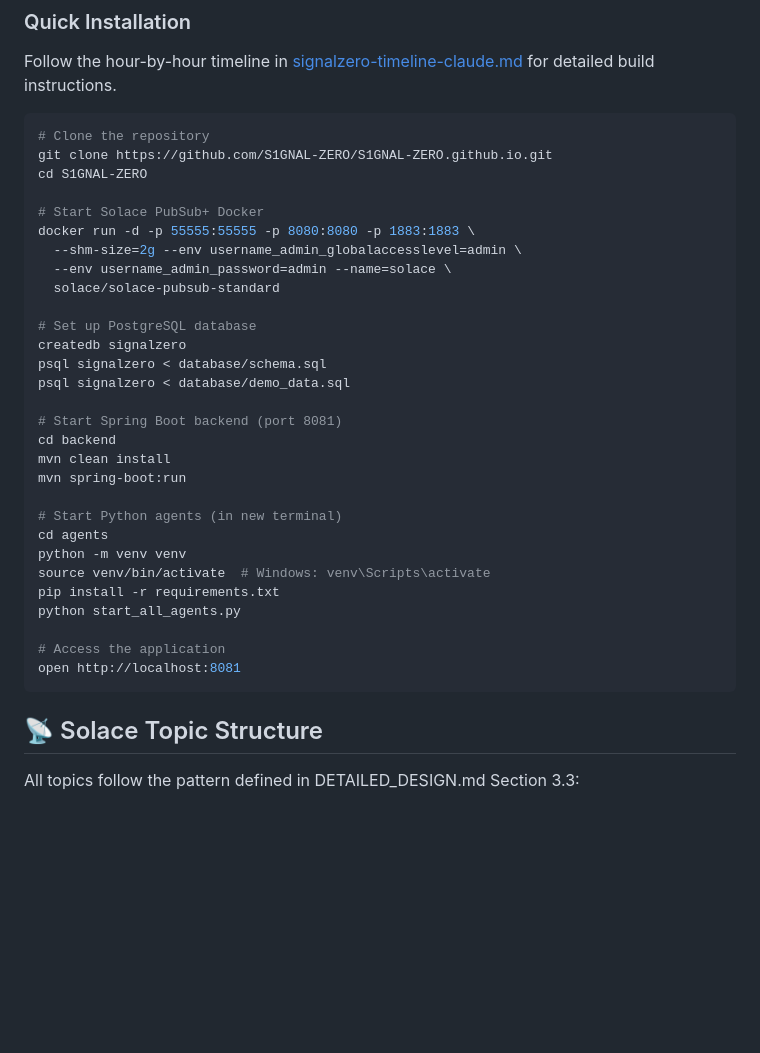
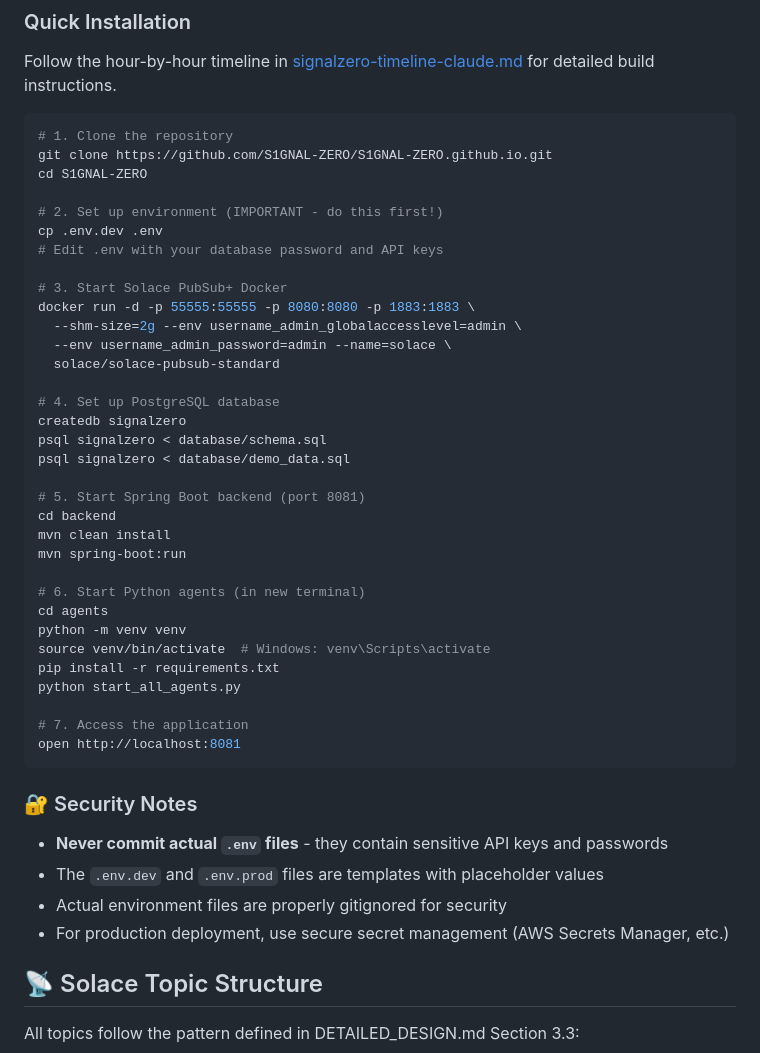
Before and after one commit to S1GNAL-ZERO/s1gnal.zero.app, a Markdown page: README.md, the part around one of its changes. Drawn GitHub-style; blank space fills up the shorter version.

````diff
--- a/README.md
+++ b/README.md
@@ -148,36 +229,47 @@ For consistent hackathon demonstrations:
 Follow the hour-by-hour timeline in [signalzero-timeline-claude.md](signalzero-timeline-claude.md) for detailed build instructions.
 
 ```bash
-# Clone the repository
+# 1. Clone the repository
 git clone https://github.com/S1GNAL-ZERO/S1GNAL-ZERO.github.io.git
 cd S1GNAL-ZERO
 
-# Start Solace PubSub+ Docker
+# 2. Set up environment (IMPORTANT - do this first!)
+cp .env.dev .env
+# Edit .env with your database password and API keys
+
+# 3. Start Solace PubSub+ Docker
 docker run -d -p 55555:55555 -p 8080:8080 -p 1883:1883 \
   --shm-size=2g --env username_admin_globalaccesslevel=admin \
   --env username_admin_password=admin --name=solace \
   solace/solace-pubsub-standard
 
-# Set up PostgreSQL database
+# 4. Set up PostgreSQL database
 createdb signalzero
 psql signalzero < database/schema.sql
 psql signalzero < database/demo_data.sql
 
-# Start Spring Boot backend (port 8081)
+# 5. Start Spring Boot backend (port 8081)
 cd backend
 mvn clean install
 mvn spring-boot:run
 
-# Start Python agents (in new terminal)
+# 6. Start Python agents (in new terminal)
 cd agents
 python -m venv venv
 source venv/bin/activate  # Windows: venv\Scripts\activate
 pip install -r requirements.txt
 python start_all_agents.py
 
-# Access the application
+# 7. Access the application
 open http://localhost:8081
 ```
+
+### 🔐 Security Notes
+
+- **Never commit actual `.env` files** - they contain sensitive API keys and passwords
+- The `.env.dev` and `.env.prod` files are templates with placeholder values
+- Actual environment files are properly gitignored for security
+- For production deployment, use secure secret management (AWS Secrets Manager, etc.)
 
 ## 📡 Solace Topic Structure
 
````
Also changed, not shown: other parts of README.md (+81 -0 lines).
